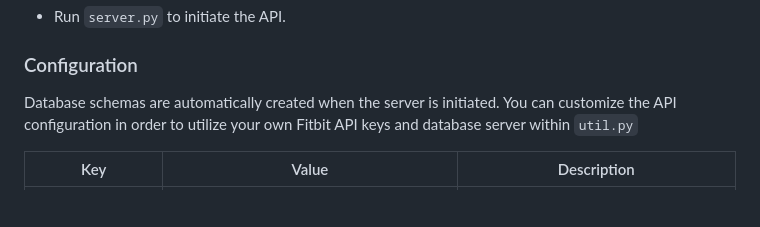
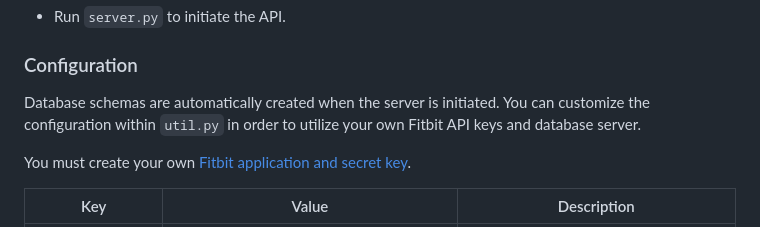
Before and after one commit to na-stewart/ActiveBoost, a Markdown page: README.md, the part around the change. Drawn GitHub-style; blank space fills up the shorter version.

```diff
--- a/README.md
+++ b/README.md
@@ -86,7 +86,9 @@ pip3 install -r requirements.txt
 
 ### Configuration
 
-Database schemas are automatically created when the server is initiated. You can customize the API configuration in order to utilize your own Fitbit API keys and database server within `util.py`
+Database schemas are automatically created when the server is initiated. You can customize the configuration within `util.py` in order to utilize your own Fitbit API keys and database server.
+
+You must create your own [Fitbit application and secret key](https://dev.fitbit.com/apps).
 
 | Key               | Value                            | Description                                                                                                        |
 |-------------------|----------------------------------|--------------------------------------------------------------------------------------------------------------------|
```
